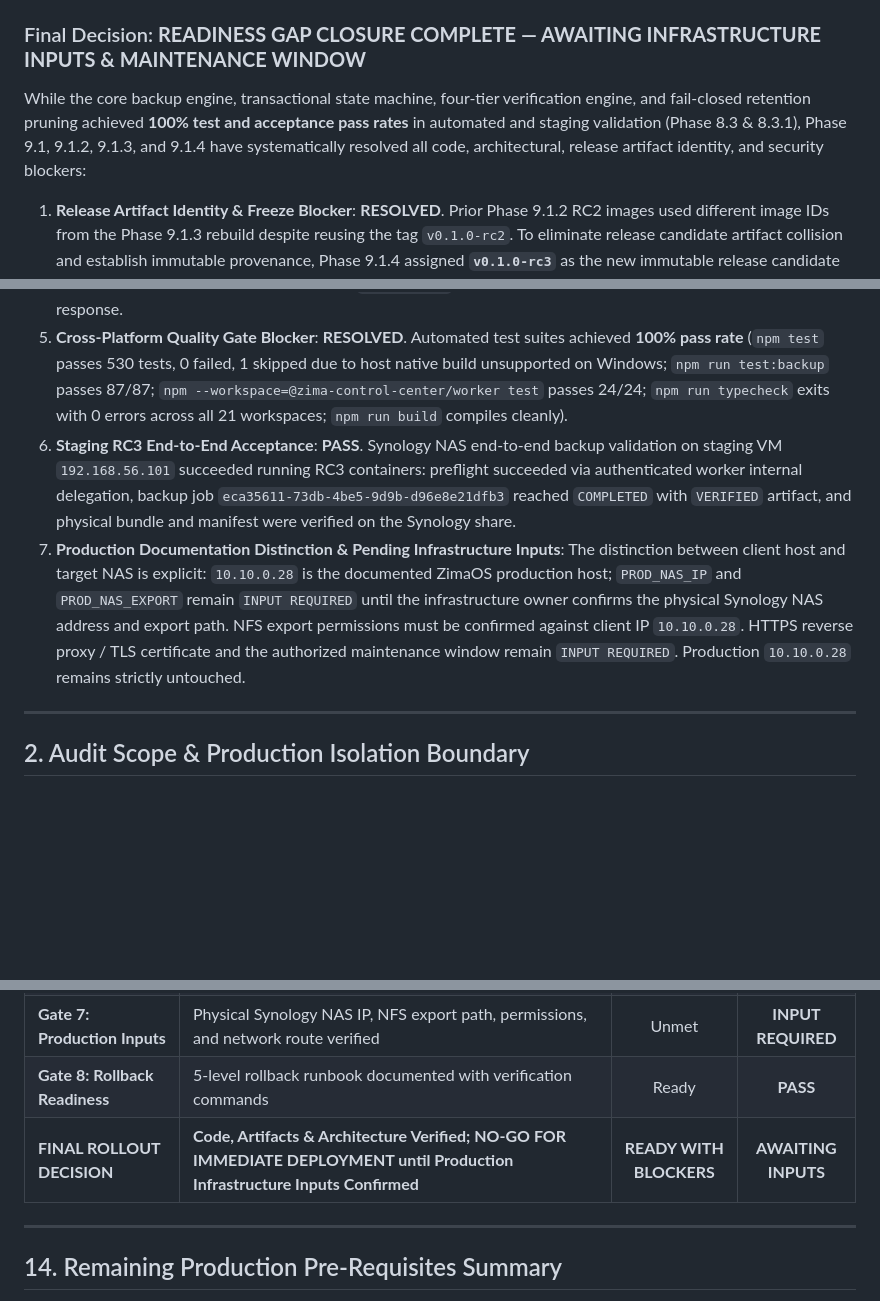
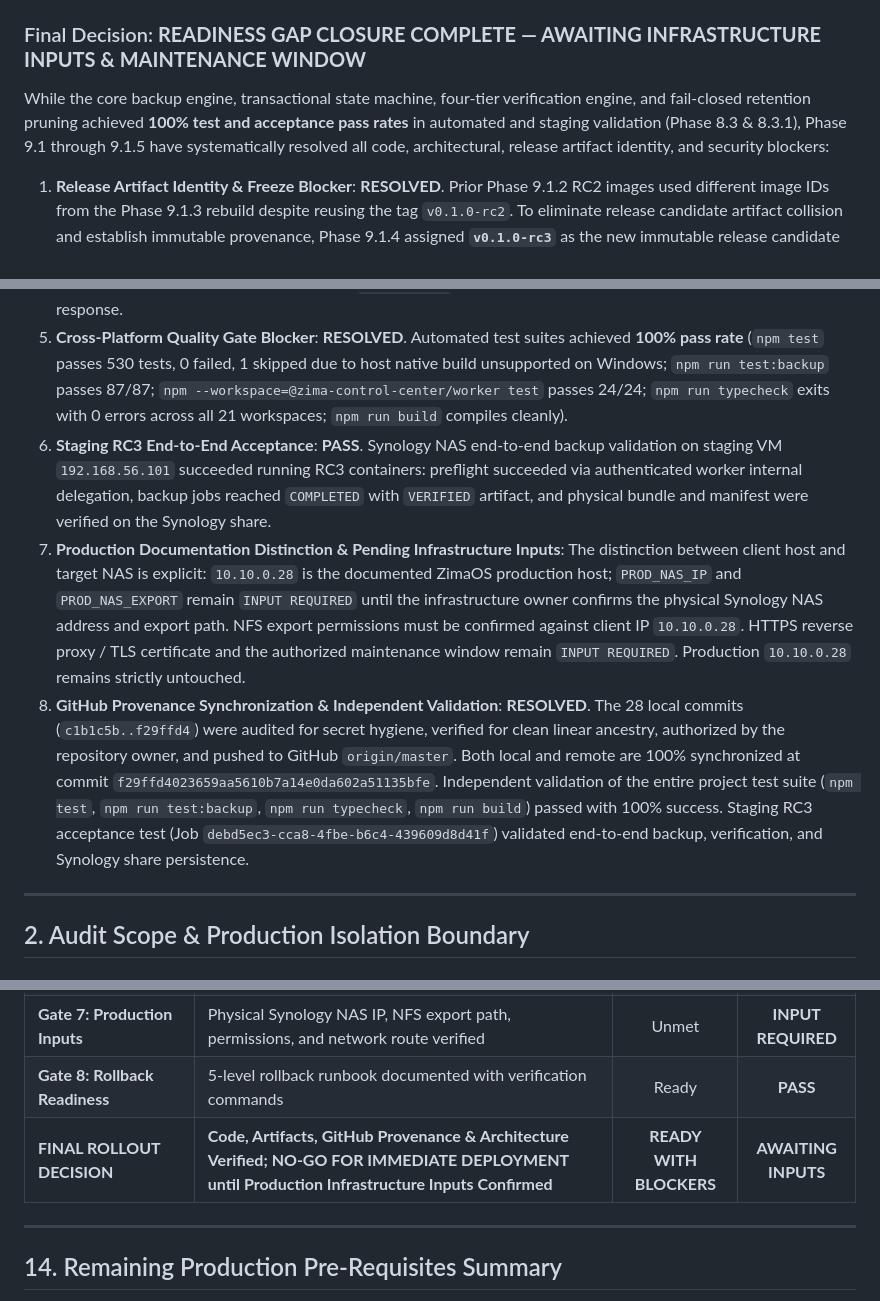
Before and after one commit to afirmansyah26-code/zima-control, a Markdown page: docs/ZCC-PRODUCTION-READINESS-AUDIT.md, 3 parts joined by grey strips. Drawn GitHub-style; blank space fills up the shorter version.

```diff
--- a/docs/ZCC-PRODUCTION-READINESS-AUDIT.md
+++ b/docs/ZCC-PRODUCTION-READINESS-AUDIT.md
@@ -23,15 +24,16 @@ Phase 9 executes a non-invasive, evidence-based **Production Readiness Audit** f
 The audit systematically evaluates whether the ZCC codebase, Docker container topology, storage mount mechanisms, security invariants, credential management, quality gates, and operational documentation are ready for production deployment onto ZimaOS (`10.10.0.28`).
 
 ### Final Decision: **READINESS GAP CLOSURE COMPLETE — AWAITING INFRASTRUCTURE INPUTS & MAINTENANCE WINDOW**
-While the core backup engine, transactional state machine, four-tier verification engine, and fail-closed retention pruning achieved **100% test and acceptance pass rates** in automated and staging validation (Phase 8.3 & 8.3.1), Phase 9.1, 9.1.2, 9.1.3, and 9.1.4 have systematically resolved all code, architectural, release artifact identity, and security blockers:
+While the core backup engine, transactional state machine, four-tier verification engine, and fail-closed retention pruning achieved **100% test and acceptance pass rates** in automated and staging validation (Phase 8.3 & 8.3.1), Phase 9.1 through 9.1.5 have systematically resolved all code, architectural, release artifact identity, and security blockers:
 
 1. **Release Artifact Identity & Freeze Blocker**: **RESOLVED**. Prior Phase 9.1.2 RC2 images used different image IDs from the Phase 9.1.3 rebuild despite reusing the tag `v0.1.0-rc2`. To eliminate release candidate artifact collision and establish immutable provenance, Phase 9.1.4 assigned **`v0.1.0-rc3`** as the new immutable release candidate identifier. Images were built from clean source commit `9a404956b31ce8274db8de7bac1626258f40c284` via frozen source archive `scratch/release-9a40495.tar.gz` (SHA-256 `582a7e78f49eacbc15373438b76c7f92832d5a17f265be42bb7c916b43a41767`). The staging `compose.yaml` pins `:v0.1.0-rc3`. Running containers were audited: zero `/app` patches exist in writable layers.
 2. **Container Filesystem Separation Blocker**: **RESOLVED**. Repository and staging `compose.yaml` mount `/DATA/.zcc-nas:/zcc-destinations:rslave,rw` **strictly into `zcc-worker`**. `zcc-api` and `zcc-web` have **zero NAS filesystem mounts**. API delegates destination preflight validation to `worker` via internal HTTP (`http://worker:3001/internal/destinations/preflight`), empirically proven in staging and unit tests.
 3. **Internal API/Worker Defense-in-Depth & Secret Hygiene**: **RESOLVED**. Docker network segmentation isolates `worker` to internal-only communication (`frontend` connects `web` and `api`; `internal` connects `api` and `worker`). `web` cannot resolve or route to `worker`. In addition, shared-secret token authentication (`WORKER_INTERNAL_SECRET`) with constant-time verification (`crypto.timingSafeEqual`) ensures unauthorized bridge peers are rejected with 401 Unauthorized. Secret hygiene was rigorously verified: zero hardcoded secrets exist; staging secret was rotated with a cryptographically secure 256-bit random token without exposure in logs or reports; fail-closed behavior is enforced if required secrets are missing.
 4. **Malformed JSON & Information Leak Sanitization**: **RESOLVED**. Worker internal server parses JSON strictly: invalid JSON syntax immediately returns generic HTTP 400 Bad Request (`{"error":"BAD_REQUEST","message":"Malformed or invalid JSON payload"}`), eliminating unhandled 500 parse exceptions. Invalid schemas, non-objects, arrays, missing destination fields, invalid `requiredBytes`, and unsupported types return 400. Unknown routes return 404; missing/invalid tokens return 401. Response sanitization was audited: zero stack traces, `SyntaxError`, tokens, or internal file paths are leaked in any error response.
 5. **Cross-Platform Quality Gate Blocker**: **RESOLVED**. Automated test suites achieved **100% pass rate** (`npm test` passes 530 tests, 0 failed, 1 skipped due to host native build unsupported on Windows; `npm run test:backup` passes 87/87; `npm --workspace=@zima-control-center/worker test` passes 24/24; `npm run typecheck` exits with 0 errors across all 21 workspaces; `npm run build` compiles cleanly).
-6. **Staging RC3 End-to-End Acceptance**: **PASS**. Synology NAS end-to-end backup validation on staging VM `192.168.56.101` succeeded running RC3 containers: preflight succeeded via authenticated worker internal delegation, backup job `eca35611-73db-4be5-9d9b-d96e8e21dfb3` reached `COMPLETED` with `VERIFIED` artifact, and physical bundle and manifest were verified on the Synology share.
+6. **Staging RC3 End-to-End Acceptance**: **PASS**. Synology NAS end-to-end backup validation on staging VM `192.168.56.101` succeeded running RC3 containers: preflight succeeded via authenticated worker internal delegation, backup jobs reached `COMPLETED` with `VERIFIED` artifact, and physical bundle and manifest were verified on the Synology share.
 7. **Production Documentation Distinction & Pending Infrastructure Inputs**: The distinction between client host and target NAS is explicit: `10.10.0.28` is the documented ZimaOS production host; `PROD_NAS_IP` and `PROD_NAS_EXPORT` remain `INPUT REQUIRED` until the infrastructure owner confirms the physical Synology NAS address and export path. NFS export permissions must be confirmed against client IP `10.10.0.28`. HTTPS reverse proxy / TLS certificate and the authorized maintenance window remain `INPUT REQUIRED`. Production `10.10.0.28` remains strictly untouched.
+8. **GitHub Provenance Synchronization & Independent Validation**: **RESOLVED**. The 28 local commits (`c1b1c5b..f29ffd4`) were audited for secret hygiene, verified for clean linear ancestry, authorized by the repository owner, and pushed to GitHub `origin/master`. Both local and remote are 100% synchronized at commit `f29ffd4023659aa5610b7a14e0da602a51135bfe`. Independent validation of the entire project test suite (`npm test`, `npm run test:backup`, `npm run typecheck`, `npm run build`) passed with 100% success. Staging RC3 acceptance test (Job `debd5ec3-cca8-4fbe-b6c4-439609d8d41f`) validated end-to-end backup, verification, and Synology share persistence.
 
 ---
 
@@ -415,7 +433,7 @@ The following production infrastructure parameters are **unconfirmed** and must
 | **Gate 6: Transport Security** | Production HTTPS reverse proxy and secure cookie configuration documented | Awaiting Infra | **INPUT REQUIRED** |
 | **Gate 7: Production Inputs** | Physical Synology NAS IP, NFS export path, permissions, and network route verified | Unmet | **INPUT REQUIRED** |
 | **Gate 8: Rollback Readiness** | 5-level rollback runbook documented with verification commands | Ready | **PASS** |
-| **FINAL ROLLOUT DECISION** | **Code, Artifacts & Architecture Verified; NO-GO FOR IMMEDIATE DEPLOYMENT until Production Infrastructure Inputs Confirmed** | **READY WITH BLOCKERS** | **AWAITING INPUTS** |
+| **FINAL ROLLOUT DECISION** | **Code, Artifacts, GitHub Provenance & Architecture Verified; NO-GO FOR IMMEDIATE DEPLOYMENT until Production Infrastructure Inputs Confirmed** | **READY WITH BLOCKERS** | **AWAITING INPUTS** |
 
 ---
 
```
Also changed, not shown: other parts of docs/ZCC-PRODUCTION-READINESS-AUDIT.md (+24 -6 lines), docs/ZCC-PRODUCTION-ROLLOUT-RUNBOOK.md (+6 -4 lines).
